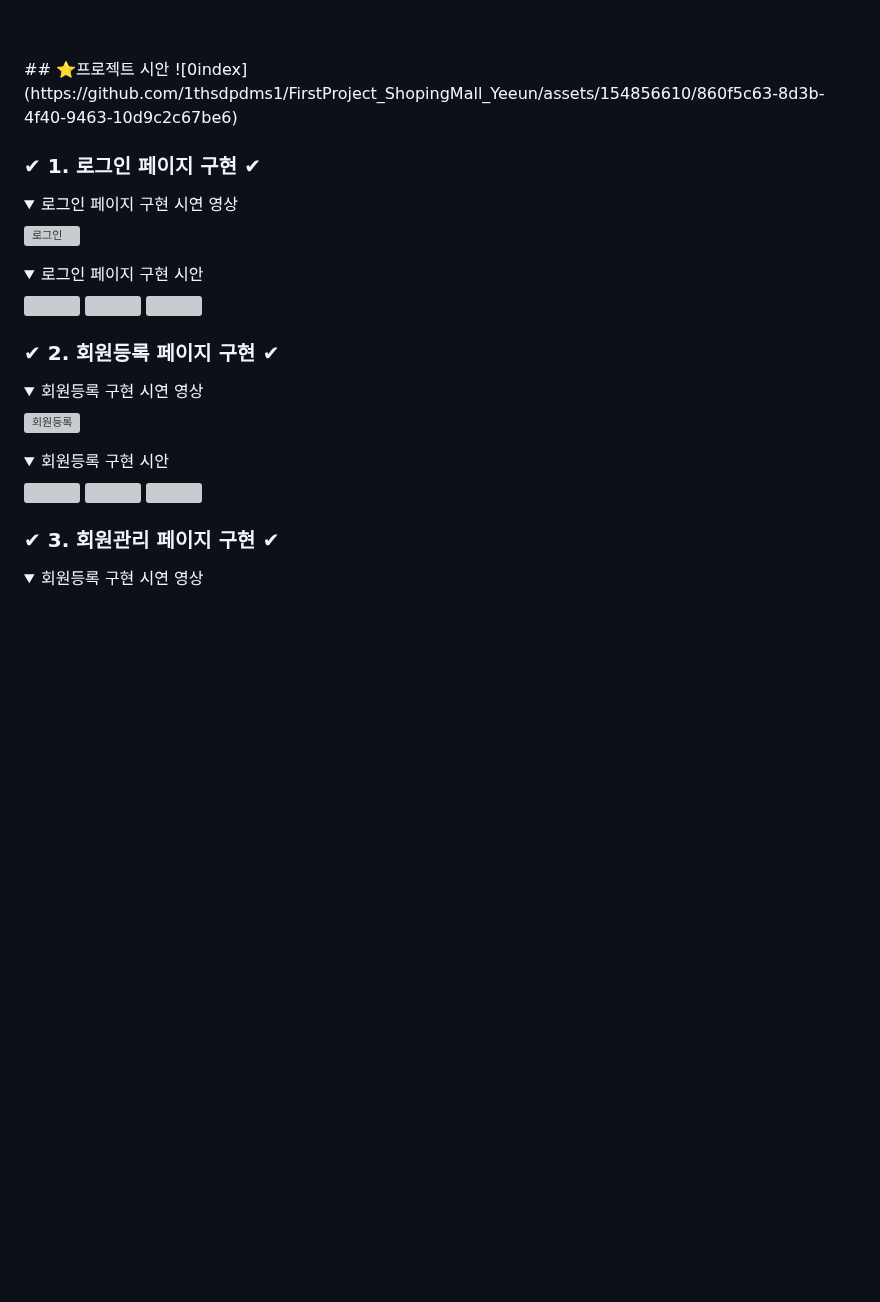
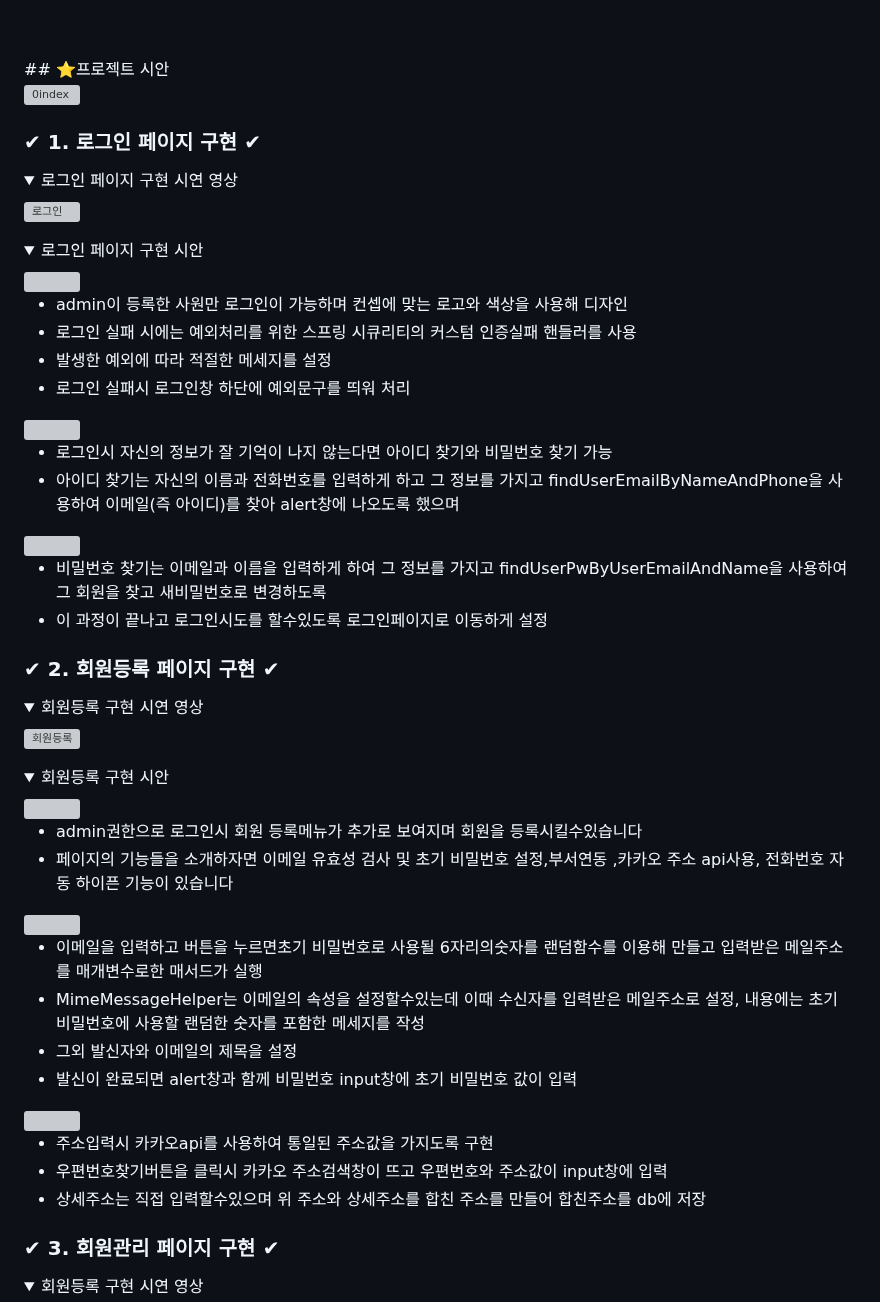
Before and after one commit to 1thsdpdms1/FirstProject_ShopingMall_Yeeun, a Markdown page: README.md, the part around one of its changes. Drawn GitHub-style; folded sections open; blank space fills up the shorter version; grey boxes are pictures that could not be loaded.

```diff
--- a/README.md
+++ b/README.md
@@ -251,7 +251,8 @@ https://github.com/1thsdpdms1/FirstProject_ShopingMall_Yeeun/assets/154856610/ce
 
 <br>
 ## ⭐프로젝트 시안
-![0index](https://github.com/1thsdpdms1/FirstProject_ShopingMall_Yeeun/assets/154856610/860f5c63-8d3b-4f40-9463-10d9c2c67be6)
+
+![0index](https://github.com/1thsdpdms1/FirstProject_ShopingMall_Yeeun/assets/154856610/db119b68-1233-4c54-aada-19e26998e761)
 
 
 ### ✔ 1. 로그인 페이지 구현 ✔
@@ -268,11 +269,20 @@ https://github.com/1thsdpdms1/FirstProject_ShopingMall_Yeeun/assets/154856610/ce
 
 <img src="https://github.com/1thsdpdms1/FirstProject_ShopingMall_Yeeun/assets/154856610/be6cd692-0bf4-4d4f-a77c-b4a98c5c544b" width="700" height="400"/>
 
+- admin이 등록한 사원만 로그인이 가능하며 컨셉에 맞는 로고와 색상을 사용해 디자인
+- 로그인 실패 시에는 예외처리를 위한 스프링 시큐리티의 커스텀 인증실패 핸들러를 사용
+- 발생한 예외에 따라 적절한 메세지를 설정
+- 로그인 실패시 로그인창 하단에 예외문구를 띄워 처리
+
 <img src="https://github.com/1thsdpdms1/FirstProject_ShopingMall_Yeeun/assets/154856610/5c1c70f6-6ba7-437d-9e1d-406e29c03b2f" width="700" height="400"/>
+
+- 로그인시 자신의 정보가 잘 기억이 나지 않는다면 아이디 찾기와 비밀번호 찾기 가능
+- 아이디 찾기는 자신의 이름과 전화번호를 입력하게 하고 그 정보를 가지고 findUserEmailByNameAndPhone을 사용하여 이메일(즉 아이디)를 찾아 alert창에 나오도록 했으며
 
 <img src="https://github.com/1thsdpdms1/FirstProject_ShopingMall_Yeeun/assets/154856610/31f6aeb1-ab88-4cbd-9a7a-e1cccb5f8fe5" width="700" height="400"/>
 
-
+- 비밀번호 찾기는 이메일과 이름을 입력하게 하여 그 정보를 가지고 findUserPwByUserEmailAndName을 사용하여 그 회원을 찾고 새비밀번호로 변경하도록
+- 이 과정이 끝나고 로그인시도를 할수있도록 로그인페이지로 이동하게 설정
 
 </details>
 
@@ -286,9 +296,23 @@ https://github.com/1thsdpdms1/FirstProject_ShopingMall_Yeeun/assets/154856610/ce
 
 <details>
 <summary>회원등록 구현 시안 </summary>
+
 <img src="https://github.com/1thsdpdms1/FirstProject_ShopingMall_Yeeun/assets/154856610/0ab7a1f7-413d-4223-9bba-540187f8b6a3" width="700" height="400"/>
+
+- admin권한으로 로그인시 회원 등록메뉴가 추가로 보여지며 회원을 등록시킬수있습니다
+- 페이지의 기능들을 소개하자면 이메일 유효성 검사 및 초기 비밀번호 설정,부서연동 ,카카오 주소 api사용, 전화번호 자동 하이픈 기능이 있습니다
+
 <img src="https://github.com/1thsdpdms1/FirstProject_ShopingMall_Yeeun/assets/154856610/a8d28892-f1bd-4ec6-b885-14106e56702d" width="700" height="400"/>
+
+- 이메일을 입력하고 버튼을 누르면초기 비밀번호로 사용될 6자리의숫자를 랜덤함수를 이용해 만들고 입력받은 메일주소를 매개변수로한 매서드가 실행
+- MimeMessageHelper는 이메일의 속성을 설정할수있는데 이때 수신자를 입력받은 메일주소로 설정, 내용에는 초기 비밀번호에 사용할 랜덤한 숫자를 포함한 메세지를 작성
+- 그외 발신자와 이메일의 제목을 설정
+- 발신이 완료되면 alert창과 함께 비밀번호 input창에 초기 비밀번호 값이 입력
 <img src="https://github.com/1thsdpdms1/FirstProject_ShopingMall_Yeeun/assets/154856610/952718cf-2e9c-468d-844c-c748e7652d92" width="700" height="400"/>
+
+- 주소입력시 카카오api를 사용하여 통일된 주소값을 가지도록 구현
+- 우편번호찾기버튼을 클릭시 카카오 주소검색창이 뜨고 우편번호와 주소값이 input창에 입력
+- 상세주소는 직접 입력할수있으며 위 주소와 상세주소를 합친 주소를 만들어 합친주소를 db에 저장
 
 </details>
 
```
Also changed, not shown: other parts of README.md (+3 -6 lines).
